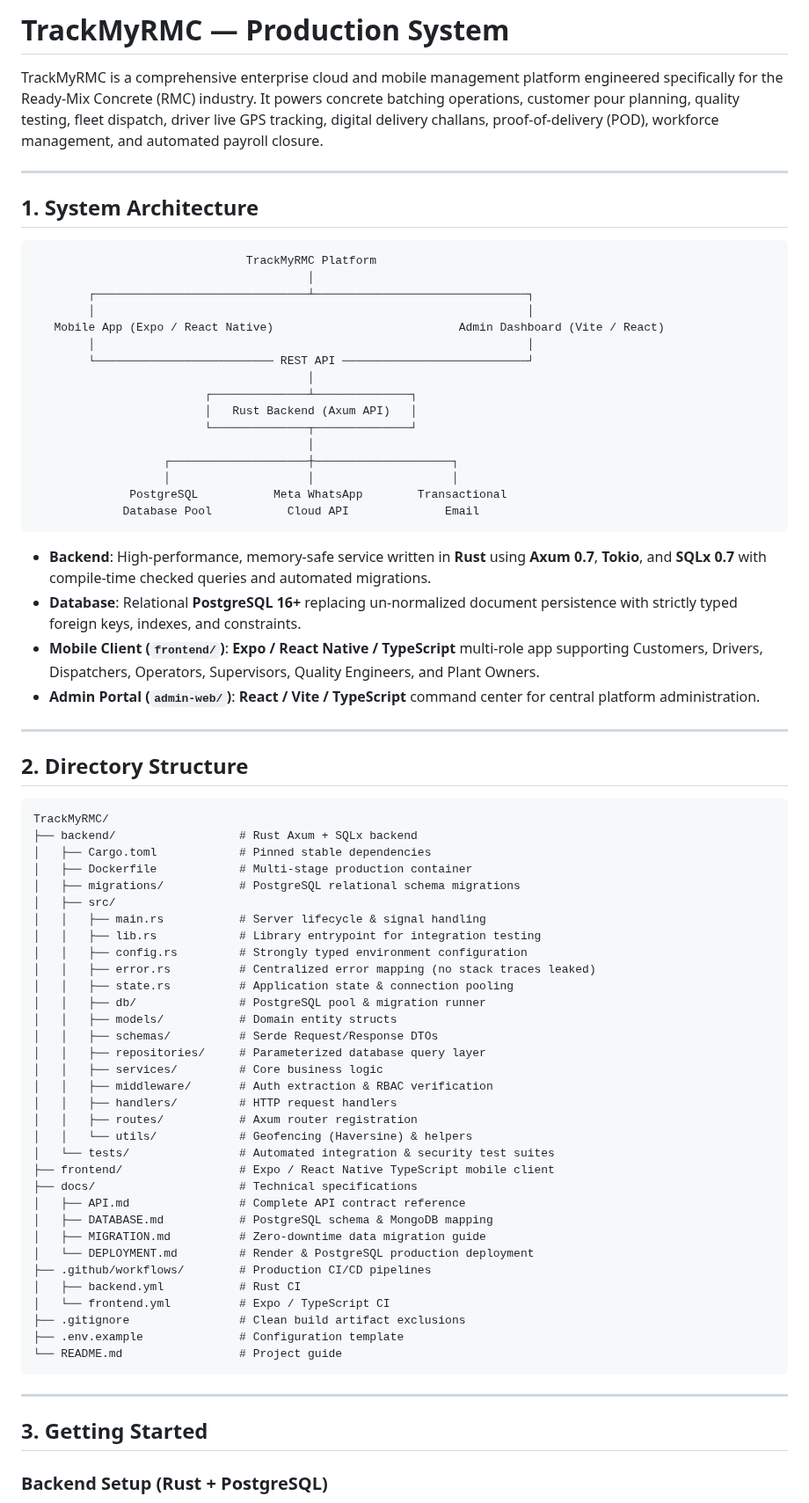
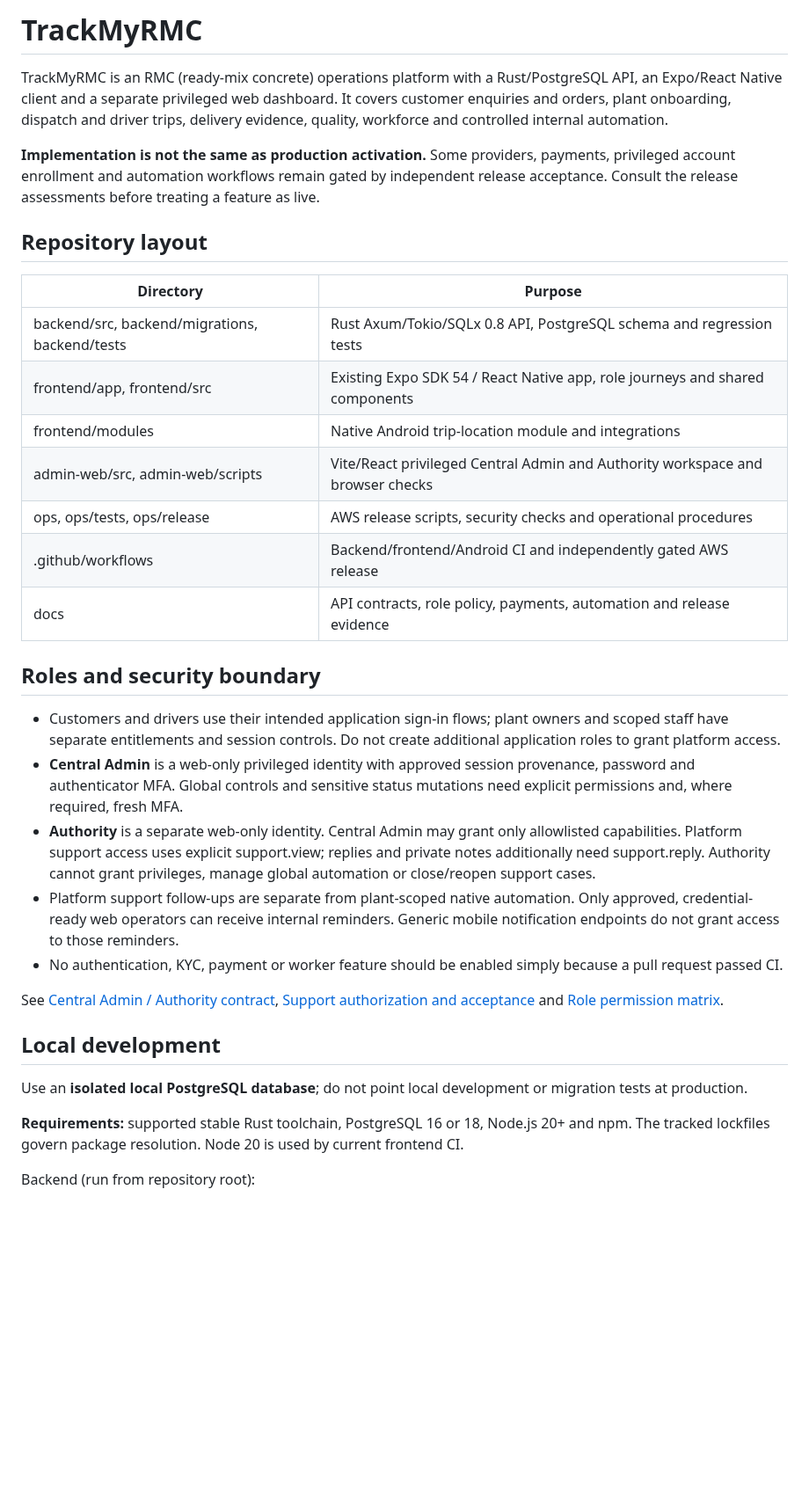
Before and after one commit to Aakruti7870/Track-My-RMC, a Markdown page: README.md, the part around one of its changes. Shown at 88% size. Rendered like a GitHub page; blank space fills up the shorter version.

Commit message:
docs(audit): align README.md with current Rust/Expo security and release contracts

````diff
--- a/README.md
+++ b/README.md
@@ -1,78 +1,36 @@
-# TrackMyRMC — Production System
+# TrackMyRMC
 
-TrackMyRMC is a comprehensive enterprise cloud and mobile management platform engineered specifically for the Ready-Mix Concrete (RMC) industry. It powers concrete batching operations, customer pour planning, quality testing, fleet dispatch, driver live GPS tracking, digital delivery challans, proof-of-delivery (POD), workforce management, and automated payroll closure.
+TrackMyRMC is an RMC (ready-mix concrete) operations platform with a Rust/PostgreSQL API, an Expo/React Native client and a separate privileged web dashboard. It covers customer enquiries and orders, plant onboarding, dispatch and driver trips, delivery evidence, quality, workforce and controlled internal automation.
 
----
+**Implementation is not the same as production activation.** Some providers, payments, privileged account enrollment and automation workflows remain gated by independent release acceptance. Consult the release assessments before treating a feature as live.
 
-## 1. System Architecture
+## Repository layout
 
-```
-                               TrackMyRMC Platform
-                                        │
-        ┌───────────────────────────────┴───────────────────────────────┐
-        │                                                               │
-   Mobile App (Expo / React Native)                           Admin Dashboard (Vite / React)
-        │                                                               │
-        └────────────────────────── REST API ───────────────────────────┘
-                                        │
-                         ┌──────────────┴──────────────┐
-                         │   Rust Backend (Axum API)   │
-                         └──────────────┬──────────────┘
-                                        │
-                   ┌────────────────────┼────────────────────┐
-                   │                    │                    │
-              PostgreSQL           Meta WhatsApp        Transactional
-             Database Pool           Cloud API              Email
-```
+| Directory | Purpose |
+| --- | --- |
+| backend/src, backend/migrations, backend/tests | Rust Axum/Tokio/SQLx 0.8 API, PostgreSQL schema and regression tests |
+| frontend/app, frontend/src | Existing Expo SDK 54 / React Native app, role journeys and shared components |
+| frontend/modules | Native Android trip-location module and integrations |
+| admin-web/src, admin-web/scripts | Vite/React privileged Central Admin and Authority workspace and browser checks |
+| ops, ops/tests, ops/release | AWS release scripts, security checks and operational procedures |
+| .github/workflows | Backend/frontend/Android CI and independently gated AWS release |
+| docs | API contracts, role policy, payments, automation and release evidence |
 
-- **Backend**: High-performance, memory-safe service written in **Rust** using **Axum 0.7**, **Tokio**, and **SQLx 0.7** with compile-time checked queries and automated migrations.
-- **Database**: Relational **PostgreSQL 16+** replacing un-normalized document persistence with strictly typed foreign keys, indexes, and constraints.
-- **Mobile Client (`frontend/`)**: **Expo / React Native / TypeScript** multi-role app supporting Customers, Drivers, Dispatchers, Operators, Supervisors, Quality Engineers, and Plant Owners.
-- **Admin Portal (`admin-web/`)**: **React / Vite / TypeScript** command center for central platform administration.
+## Roles and security boundary
 
----
+- Customers and drivers use their intended application sign-in flows; plant owners and scoped staff have separate entitlements and session controls. Do not create additional application roles to grant platform access.
+- **Central Admin** is a web-only privileged identity with approved session provenance, password and authenticator MFA. Global controls and sensitive status mutations need explicit permissions and, where required, fresh MFA.
+- **Authority** is a separate web-only identity. Central Admin may grant only allowlisted capabilities. Platform support access uses explicit support.view; replies and private notes additionally need support.reply. Authority cannot grant privileges, manage global automation or close/reopen support cases.
+- Platform support follow-ups are separate from plant-scoped native automation. Only approved, credential-ready web operators can receive internal reminders. Generic mobile notification endpoints do not grant access to those reminders.
+- No authentication, KYC, payment or worker feature should be enabled simply because a pull request passed CI.
 
-## 2. Directory Structure
+See [Central Admin / Authority contract](docs/security/central-admin-authority-control-plane.md), [Support authorization and acceptance](docs/security/pr159-release-acceptance.md) and [Role permission matrix](docs/ROLE_PERMISSION_MATRIX.md).
 
-```
-TrackMyRMC/
-├── backend/                  # Rust Axum + SQLx backend
-│   ├── Cargo.toml            # Pinned stable dependencies
-│   ├── Dockerfile            # Multi-stage production container
-│   ├── migrations/           # PostgreSQL relational schema migrations
-│   ├── src/
-│   │   ├── main.rs           # Server lifecycle & signal handling
-│   │   ├── lib.rs            # Library entrypoint for integration testing
-│   │   ├── config.rs         # Strongly typed environment configuration
-│   │   ├── error.rs          # Centralized error mapping (no stack traces leaked)
-│   │   ├── state.rs          # Application state & connection pooling
-│   │   ├── db/               # PostgreSQL pool & migration runner
-│   │   ├── models/           # Domain entity structs
-│   │   ├── schemas/          # Serde Request/Response DTOs
-│   │   ├── repositories/     # Parameterized database query layer
-│   │   ├── services/         # Core business logic
-│   │   ├── middleware/       # Auth extraction & RBAC verification
-│   │   ├── handlers/         # HTTP request handlers
-│   │   ├── routes/           # Axum router registration
-│   │   └── utils/            # Geofencing (Haversine) & helpers
-│   └── tests/                # Automated integration & security test suites
-├── frontend/                 # Expo / React Native TypeScript mobile client
-├── docs/                     # Technical specifications
-│   ├── API.md                # Complete API contract reference
-│   ├── DATABASE.md           # PostgreSQL schema & MongoDB mapping
-│   ├── MIGRATION.md          # Zero-downtime data migration guide
-│   └── DEPLOYMENT.md         # Render & PostgreSQL production deployment
-├── .github/workflows/        # Production CI/CD pipelines
-│   ├── backend.yml           # Rust CI
-│   └── frontend.yml          # Expo / TypeScript CI
-├── .gitignore                # Clean build artifact exclusions
-├── .env.example              # Configuration template
-└── README.md                 # Project guide
-```
+## Local development
 
----
+Use an **isolated local PostgreSQL database**; do not point local development or migration tests at production.
 
-## 3. Getting Started
+**Requirements:** supported stable Rust toolchain, PostgreSQL 16 or 18, Node.js 20+ and npm. The tracked lockfiles govern package resolution. Node 20 is used by current frontend CI.
 
-### Backend Setup (Rust + PostgreSQL)
+Backend (run from repository root):
 
````
Also changed, not shown: other parts of README.md (+52 -39 lines).
